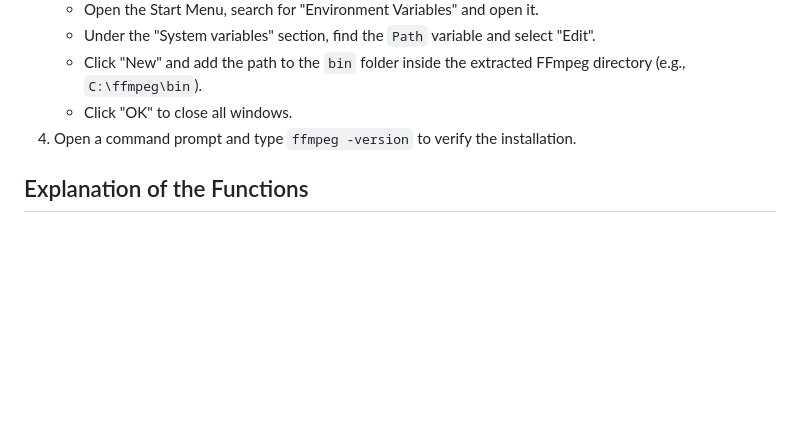
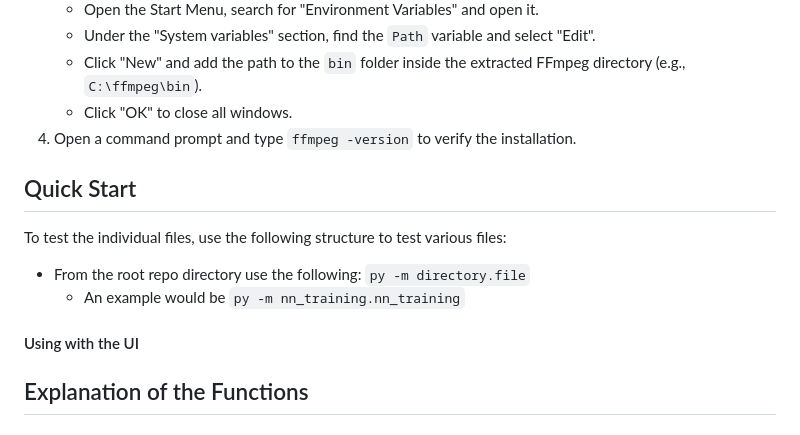
Before and after one commit to hlmaestretti/CS467-Top-n-Music-Genre-Classification-Neural-Network, a Markdown page: README.md, the part around the change. GitHub-like rendering; blank space fills up the shorter version.

Commit message:
updated readme to include some usage guides

````diff
--- a/README.md
+++ b/README.md
@@ -20,6 +20,16 @@ To run the audio conversion successfully, you need to have FFmpeg installed on y
    - Click "New" and add the path to the `bin` folder inside the extracted FFmpeg directory (e.g., `C:\ffmpeg\bin`).
    - Click "OK" to close all windows.
 4. Open a command prompt and type `ffmpeg -version` to verify the installation.
+
+## Quick Start
+To test the individual files, use the following structure to test various files:
+
+- From the root repo directory use the following:
+```py -m directory.file```
+  - An example would be ```py -m nn_training.nn_training```
+
+
+#### Using with the UI
 
 ## Explanation of the Functions
 ### Neural Network Training
````
